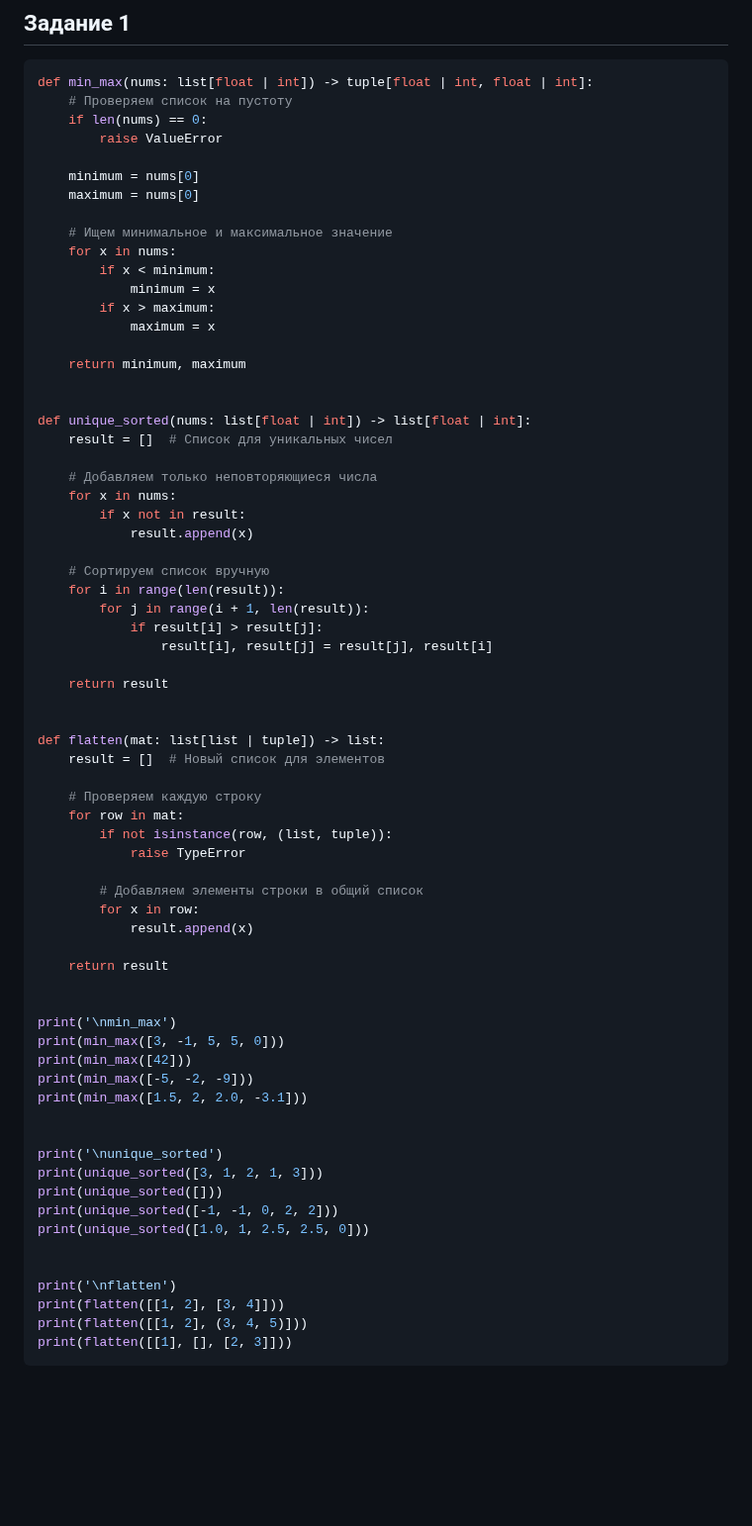
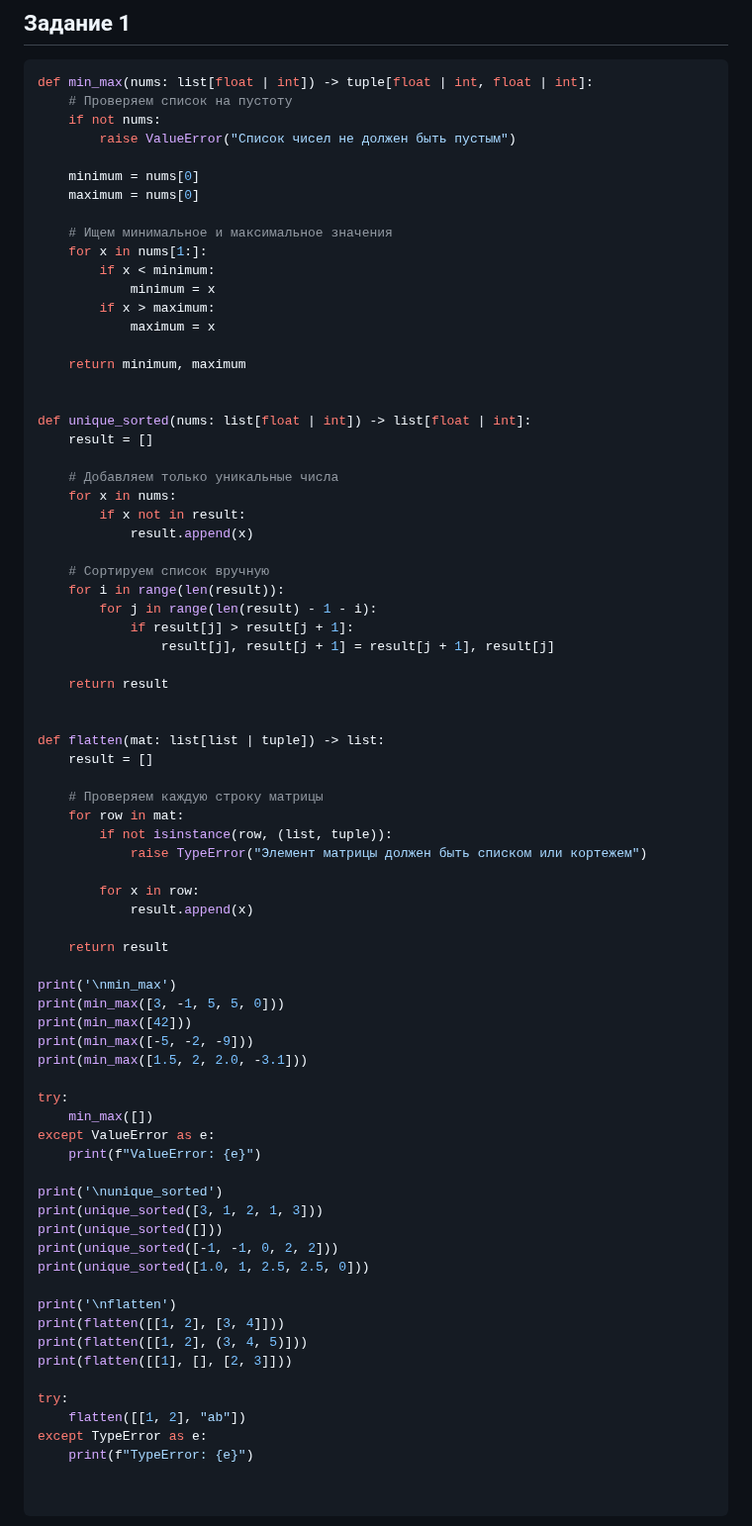
Before and after one commit to tarabrinav08/python_labs, a Markdown page: README.md, the part around one of its changes. Shown at 99% size. Drawn GitHub-style; blank space fills up the shorter version.

````diff
--- a/README.md
+++ b/README.md
@@ -30,14 +3,14 @@
 ```python
 def min_max(nums: list[float | int]) -> tuple[float | int, float | int]:
     # Проверяем список на пустоту
-    if len(nums) == 0:
-        raise ValueError
+    if not nums:
+        raise ValueError("Список чисел не должен быть пустым")
 
     minimum = nums[0]
     maximum = nums[0]
 
-    # Ищем минимальное и максимальное значение
-    for x in nums:
+    # Ищем минимальное и максимальное значения
+    for x in nums[1:]:
         if x < minimum:
             minimum = x
         if x > maximum:
@@ -47,36 +20,34 @@ def min_max(nums: list[float | int]) -> tuple[float | int, float | int]:
 
 
 def unique_sorted(nums: list[float | int]) -> list[float | int]:
-    result = []  # Список для уникальных чисел
+    result = []
 
-    # Добавляем только неповторяющиеся числа
+    # Добавляем только уникальные числа
     for x in nums:
         if x not in result:
             result.append(x)
 
     # Сортируем список вручную
     for i in range(len(result)):
-        for j in range(i + 1, len(result)):
-            if result[i] > result[j]:
-                result[i], result[j] = result[j], result[i]
+        for j in range(len(result) - 1 - i):
+            if result[j] > result[j + 1]:
+                result[j], result[j + 1] = result[j + 1], result[j]
 
     return result
 
 
 def flatten(mat: list[list | tuple]) -> list:
-    result = []  # Новый список для элементов
+    result = []
 
-    # Проверяем каждую строку
+    # Проверяем каждую строку матрицы
     for row in mat:
         if not isinstance(row, (list, tuple)):
-            raise TypeError
+            raise TypeError("Элемент матрицы должен быть списком или кортежем")
 
-        # Добавляем элементы строки в общий список
         for x in row:
             result.append(x)
 
     return result
-
 
 print('\nmin_max')
 print(min_max([3, -1, 5, 5, 0]))
@@ -84,6 +55,10 @@ print(min_max([42]))
 print(min_max([-5, -2, -9]))
 print(min_max([1.5, 2, 2.0, -3.1]))
 
+try:
+    min_max([])
+except ValueError as e:
+    print(f"ValueError: {e}")
 
 print('\nunique_sorted')
 print(unique_sorted([3, 1, 2, 1, 3]))
@@ -91,11 +66,17 @@ print(unique_sorted([]))
 print(unique_sorted([-1, -1, 0, 2, 2]))
 print(unique_sorted([1.0, 1, 2.5, 2.5, 0]))
 
-
 print('\nflatten')
 print(flatten([[1, 2], [3, 4]]))
 print(flatten([[1, 2], (3, 4, 5)]))
 print(flatten([[1], [], [2, 3]]))
+
+try:
+    flatten([[1, 2], "ab"])
+except TypeError as e:
+    print(f"TypeError: {e}")
+
+
 ```
  ![1 задание](images/lab02/arrays01.png)
 
````
Also changed, not shown: other parts of README.md (+0 -27 lines), images/lab02/arrays01.png, 4 other files.
